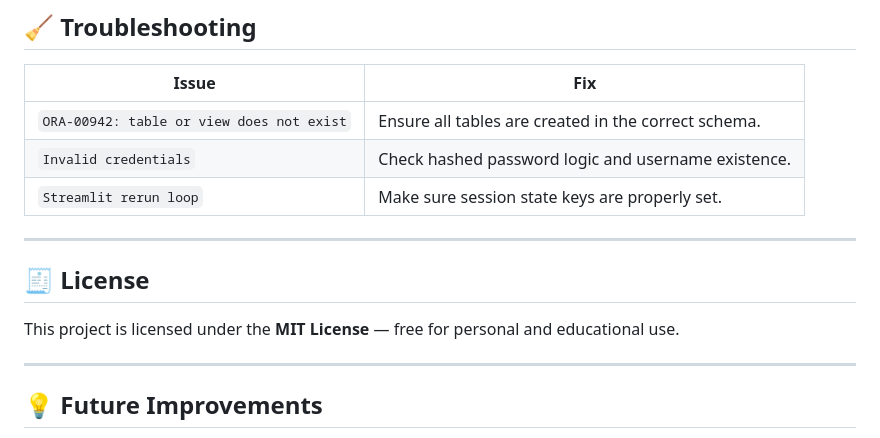
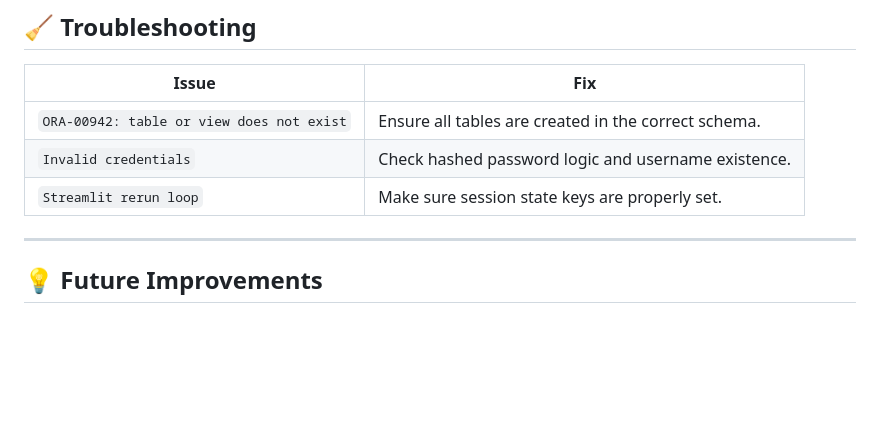
Before and after one commit to ZainabM63/Web-Based-Accounting-Ledger-Management-Tool, a Markdown page: README.md, the part around the change. GitHub-like rendering; blank space fills up the shorter version.

```diff
--- a/README.md
+++ b/README.md
@@ -154,11 +154,6 @@ The dashboard will open at:
 | `Invalid credentials`                     | Check hashed password logic and username existence.  |
 | `Streamlit rerun loop`                    | Make sure session state keys are properly set.       |
 
----
-
-## 🧾 License
-
-This project is licensed under the **MIT License** — free for personal and educational use.
 
 ---
 
```
